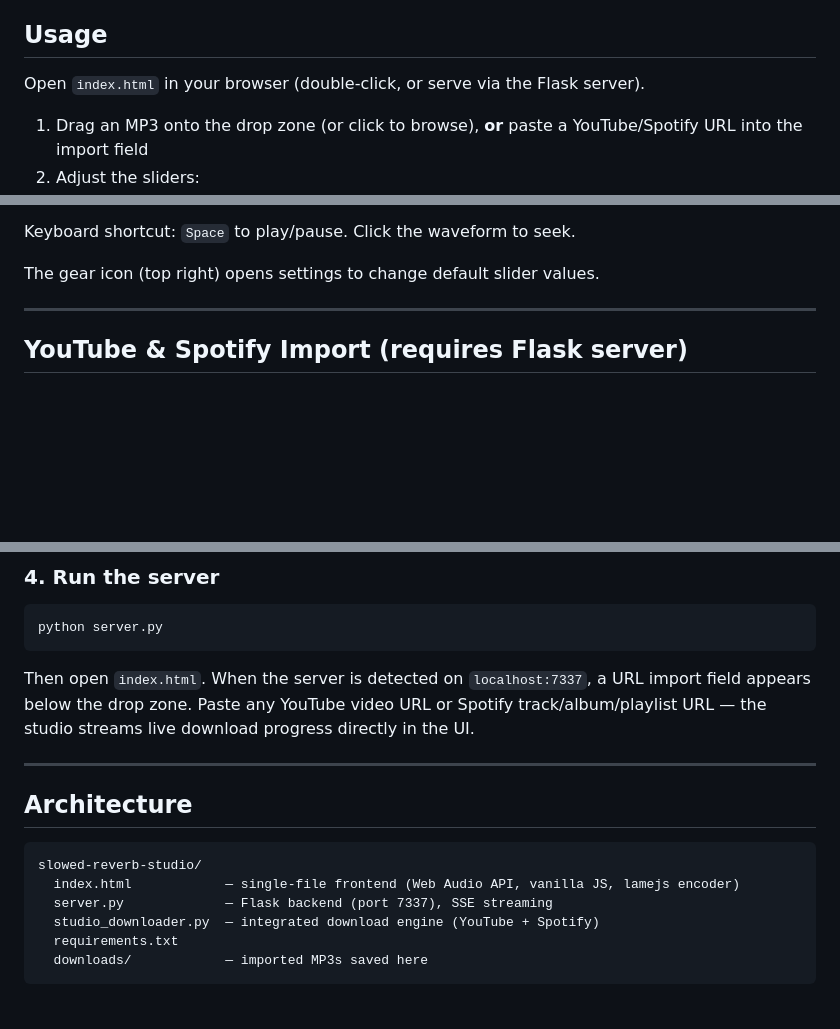
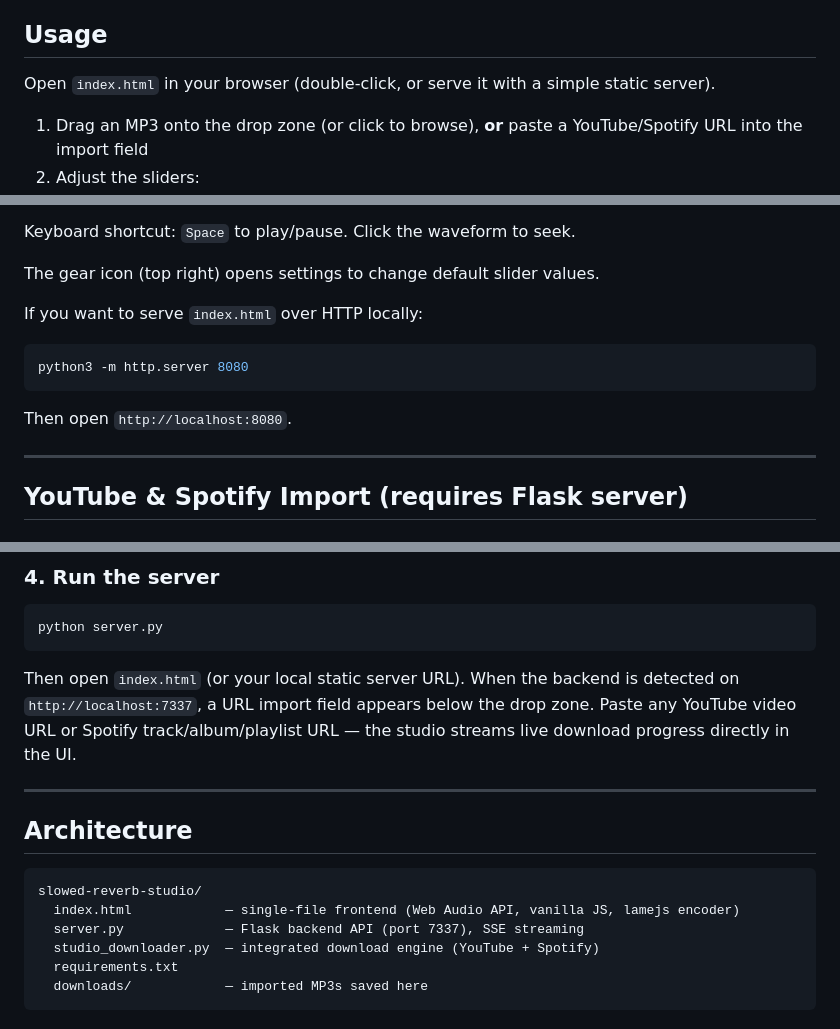
Before and after one commit to Mpire25/slowed-reverb-studio, a Markdown page: README.md, 3 parts joined by grey strips. Rendered like a GitHub page; blank space fills up the shorter version.

Commit message:
Update README usage instructions

````diff
--- a/README.md
+++ b/README.md
@@ -4,7 +4,7 @@ A browser-based audio editor for creating slowed + reverb versions of tracks. Im
 
 ## Usage
 
-Open `index.html` in your browser (double-click, or serve via the Flask server).
+Open `index.html` in your browser (double-click, or serve it with a simple static server).
 
 1. Drag an MP3 onto the drop zone (or click to browse), **or** paste a YouTube/Spotify URL into the import field
 2. Adjust the sliders:
@@ -17,6 +17,14 @@ Open `index.html` in your browser (double-click, or serve via the Flask server).
 Keyboard shortcut: `Space` to play/pause. Click the waveform to seek.
 
 The gear icon (top right) opens settings to change default slider values.
+
+If you want to serve `index.html` over HTTP locally:
+
+```bash
+python3 -m http.server 8080
+```
+
+Then open `http://localhost:8080`.
 
 ---
 
@@ -58,7 +66,7 @@ SPOTIFY_CLIENT_SECRET=your_client_secret
 python server.py
 ```
 
-Then open `index.html`. When the server is detected on `localhost:7337`, a URL import field appears below the drop zone. Paste any YouTube video URL or Spotify track/album/playlist URL — the studio streams live download progress directly in the UI.
+Then open `index.html` (or your local static server URL). When the backend is detected on `http://localhost:7337`, a URL import field appears below the drop zone. Paste any YouTube video URL or Spotify track/album/playlist URL — the studio streams live download progress directly in the UI.
 
 ---
 
@@ -67,7 +75,7 @@ Then open `index.html`. When the server is detected on `localhost:7337`, a URL i
 ```
 slowed-reverb-studio/
   index.html            — single-file frontend (Web Audio API, vanilla JS, lamejs encoder)
-  server.py             — Flask backend (port 7337), SSE streaming
+  server.py             — Flask backend API (port 7337), SSE streaming
   studio_downloader.py  — integrated download engine (YouTube + Spotify)
   requirements.txt
   downloads/            — imported MP3s saved here
````
